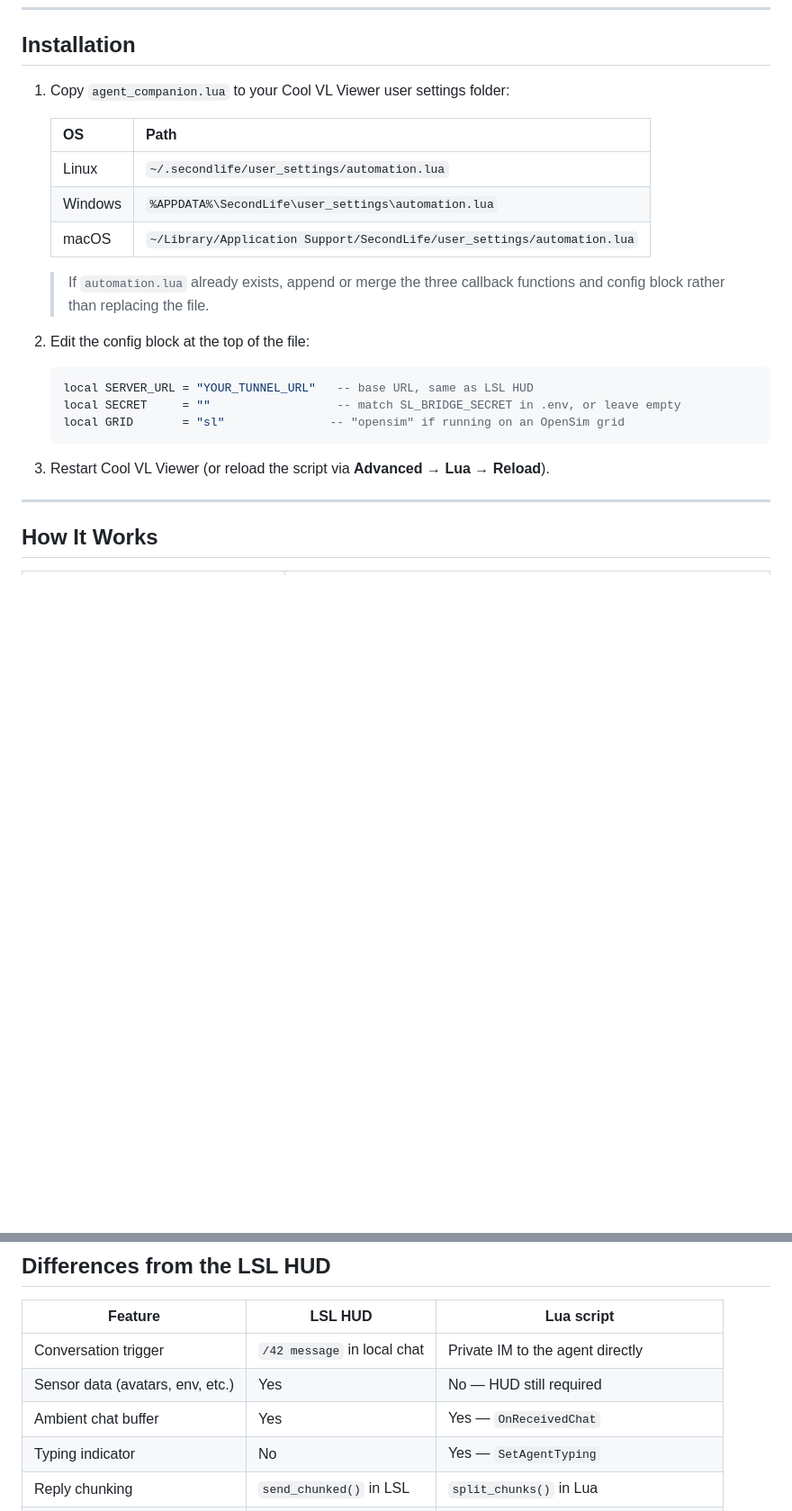
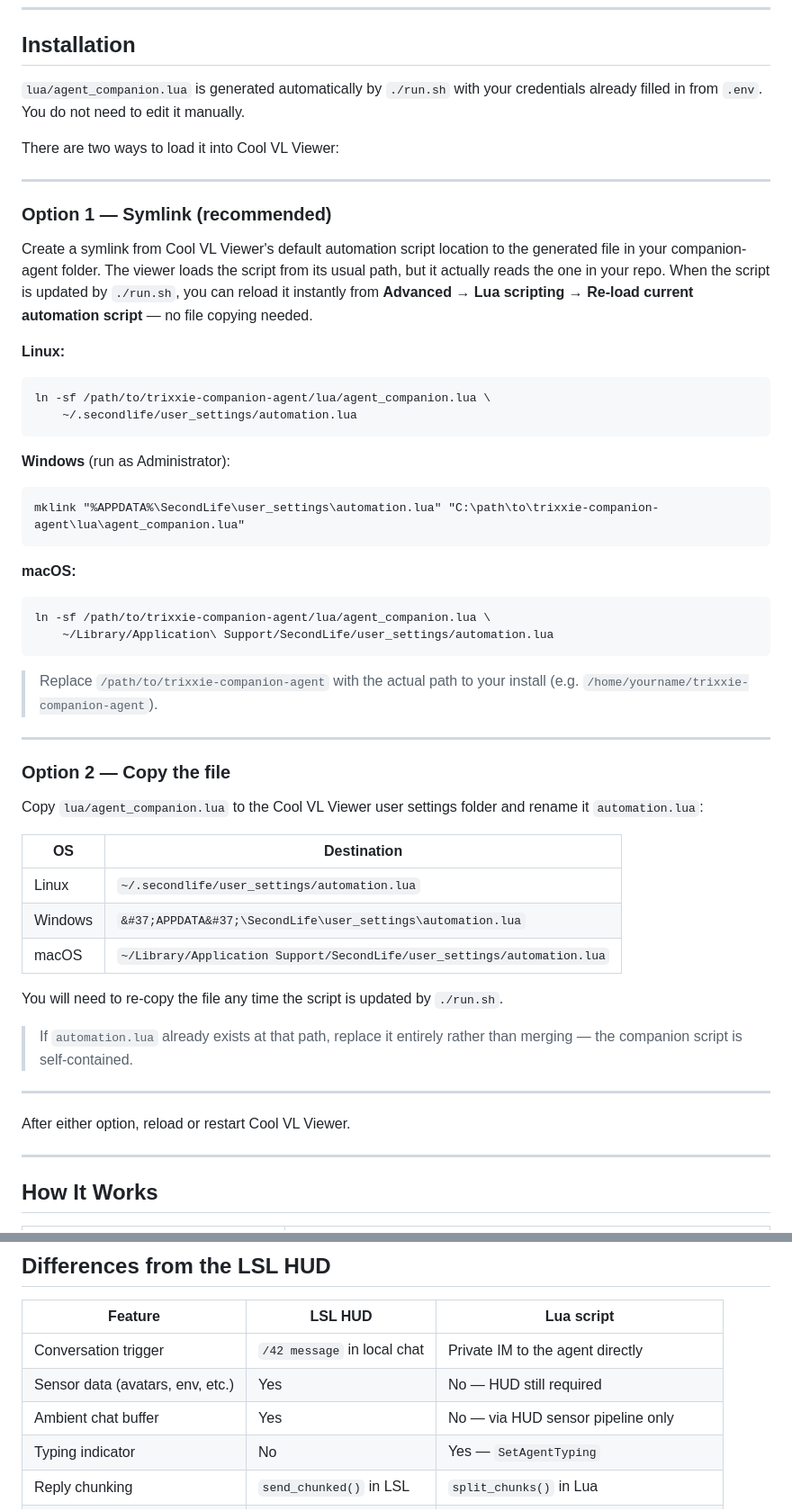
Before and after one commit to pablo0713-glitch/trixxie-companion-agent, a Markdown page: lua/README.md, 2 parts joined by grey strips. Shown at 90% size. GitHub-like rendering; blank space fills up the shorter version.

Commit message:
Updates to linking to lua script in Cool VL Viewer.

````diff
--- a/lua/README.md
+++ b/lua/README.md
@@ -21,25 +21,54 @@ This script must be installed on **the agent's viewer** (the viewer logged in as
 
 ## Installation
 
-1. Copy `agent_companion.lua` to your Cool VL Viewer user settings folder:
+`lua/agent_companion.lua` is generated automatically by `./run.sh` with your credentials already filled in from `.env`. You do not need to edit it manually.
 
-   | OS | Path |
-   |---|---|
-   | Linux | `~/.secondlife/user_settings/automation.lua` |
-   | Windows | `%APPDATA%\SecondLife\user_settings\automation.lua` |
-   | macOS | `~/Library/Application Support/SecondLife/user_settings/automation.lua` |
+There are two ways to load it into Cool VL Viewer:
 
-   > If `automation.lua` already exists, append or merge the three callback functions and config block rather than replacing the file.
+---
 
-2. Edit the config block at the top of the file:
+### Option 1 — Symlink (recommended)
 
-   ```lua
-   local SERVER_URL = "YOUR_TUNNEL_URL"   -- base URL, same as LSL HUD
-   local SECRET     = ""                  -- match SL_BRIDGE_SECRET in .env, or leave empty
-   local GRID       = "sl"               -- "opensim" if running on an OpenSim grid
-   ```
+Create a symlink from Cool VL Viewer's default automation script location to the generated file in your companion-agent folder. The viewer loads the script from its usual path, but it actually reads the one in your repo. When the script is updated by `./run.sh`, you can reload it instantly from **Advanced → Lua scripting → Re-load current automation script** — no file copying needed.
 
-3. Restart Cool VL Viewer (or reload the script via **Advanced → Lua → Reload**).
+**Linux:**
+```bash
+ln -sf /path/to/trixxie-companion-agent/lua/agent_companion.lua \
+    ~/.secondlife/user_settings/automation.lua
+```
+
+**Windows** (run as Administrator):
+```cmd
+mklink "%APPDATA%\SecondLife\user_settings\automation.lua" "C:\path\to\trixxie-companion-agent\lua\agent_companion.lua"
+```
+
+**macOS:**
+```bash
+ln -sf /path/to/trixxie-companion-agent/lua/agent_companion.lua \
+    ~/Library/Application\ Support/SecondLife/user_settings/automation.lua
+```
+
+> Replace `/path/to/trixxie-companion-agent` with the actual path to your install (e.g. `/home/yourname/trixxie-companion-agent`).
+
+---
+
+### Option 2 — Copy the file
+
+Copy `lua/agent_companion.lua` to the Cool VL Viewer user settings folder and rename it `automation.lua`:
+
+| OS | Destination |
+|---|---|
+| Linux | `~/.secondlife/user_settings/automation.lua` |
+| Windows | `&#37;APPDATA&#37;\SecondLife\user_settings\automation.lua` |
+| macOS | `~/Library/Application Support/SecondLife/user_settings/automation.lua` |
+
+You will need to re-copy the file any time the script is updated by `./run.sh`.
+
+> If `automation.lua` already exists at that path, replace it entirely rather than merging — the companion script is self-contained.
+
+---
+
+After either option, reload or restart Cool VL Viewer.
 
 ---
 
@@ -96,7 +125,7 @@ Cool VL Viewer's `PostHTTP` cannot send custom HTTP headers, so the secret is in
 |---|---|---|
 | Conversation trigger | `/42 message` in local chat | Private IM to the agent directly |
 | Sensor data (avatars, env, etc.) | Yes | No — HUD still required |
-| Ambient chat buffer | Yes | Yes — `OnReceivedChat` |
+| Ambient chat buffer | Yes | No — via HUD sensor pipeline only |
 | Typing indicator | No | Yes — `SetAgentTyping` |
 | Reply chunking | `send_chunked()` in LSL | `split_chunks()` in Lua |
 | Mute / unmute / is_muted | No | Yes — `AddMute` / `RemoveMute` / `IsMuted` |
````
Also changed, not shown: README.md (+7 -2 lines).
